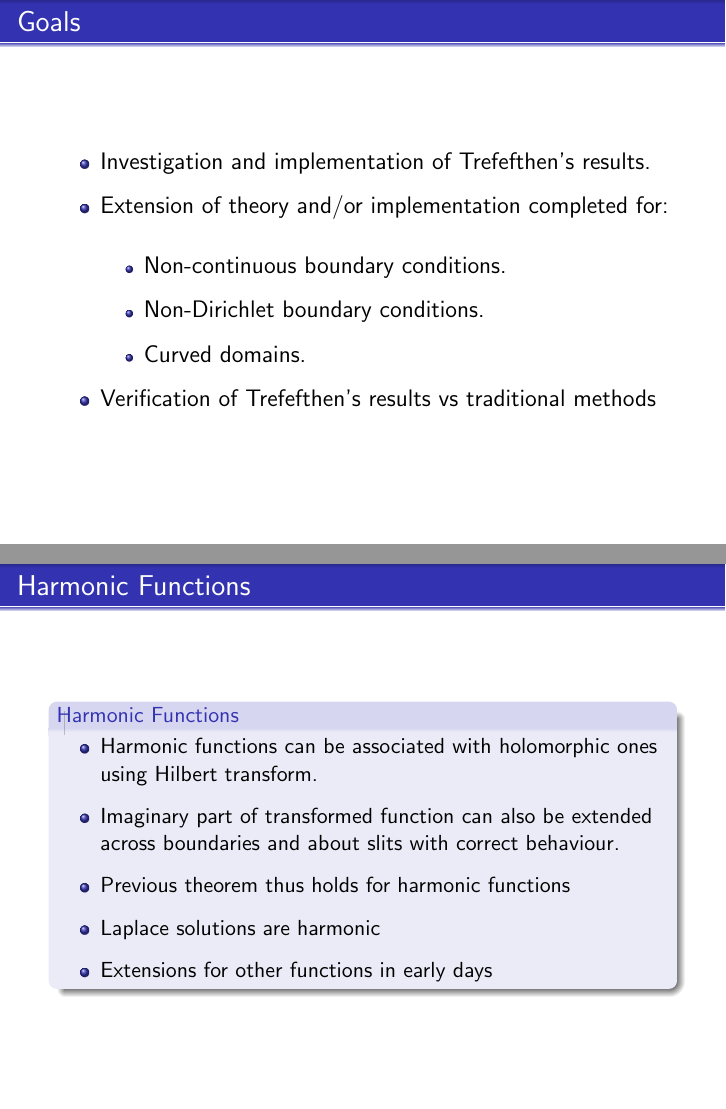
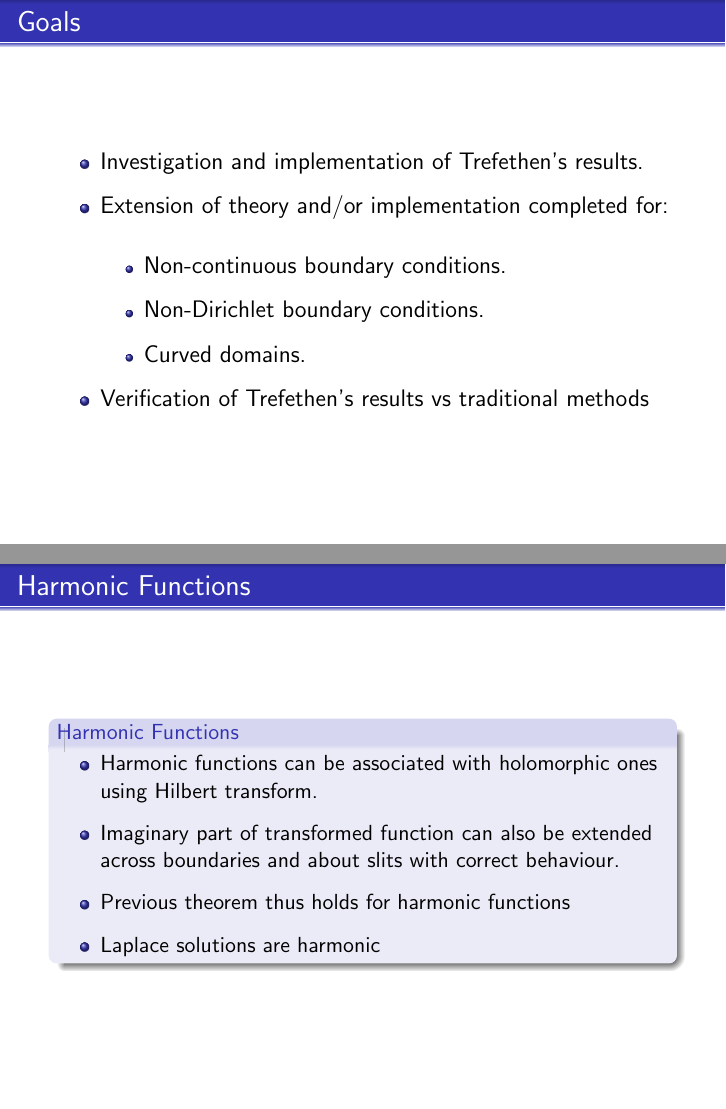
Before and after one commit to caelen-feller/fyp, LaTeX slides (Presentation/slides.tex): pages 4 and 6 of 19 before the commit and pages 4 and 19 of 19 after it, joined at a grey line. Compiled offline with pdfLaTeX.

Commit message:
Presentation tweaks

```diff
--- a/Presentation/slides.tex
+++ b/Presentation/slides.tex
@@ -88,14 +88,14 @@
     \setbeamerfont*{itemize/enumerate subbody}{parent=itemize/enumerate body}
     \setbeamerfont*{itemize/enumerate subsubbody}{parent=itemize/enumerate body}
         \begin{itemize}
-            \item Investigation and implementation of Trefefthen's results.
+            \item Investigation and implementation of Trefethen's results.
             \item Extension of theory and/or implementation completed for:
            \begin{itemize}
                 \item Non-continuous boundary conditions.
                 \item Non-Dirichlet boundary conditions.
                 \item Curved domains.
             \end{itemize}
-            \item Verification of Trefefthen's results vs traditional methods
+            \item Verification of Trefethen's results vs traditional methods
         \end{itemize}
 \end{frame}
 
@@ -120,19 +120,6 @@
             \text{in proportion to } n,\text{as } n \rightarrow \infty
         \end{gather*}
 
-    \end{block}
-\end{frame}
-
-% (Consider dropping)
-\begin{frame}{Harmonic Functions }
-    \begin{block}{Harmonic Functions}
-        \begin{itemize}
-            \item Harmonic functions can be associated with holomorphic ones using Hilbert transform.
-            \item Imaginary part of transformed function can also be extended across boundaries and about slits with correct behaviour.
-            \item Previous theorem thus holds for harmonic functions
-            \item Laplace solutions are harmonic
-            \item Extensions for other functions in early days
-        \end{itemize}
     \end{block}
 \end{frame}
 
@@ -264,6 +251,18 @@
     \end{figure}
 \end{frame}
 
+% (Consider dropping)
+\begin{frame}{Harmonic Functions }
+    \begin{block}{Harmonic Functions}
+        \begin{itemize}
+            \item Harmonic functions can be associated with holomorphic ones using Hilbert transform.
+            \item Imaginary part of transformed function can also be extended across boundaries and about slits with correct behaviour.
+            \item Previous theorem thus holds for harmonic functions
+            \item Laplace solutions are harmonic
+        \end{itemize}
+    \end{block}
+\end{frame}
+
 \end{document}
 \begin{filecontents*}{references.bib}
 \end{filecontents*}
```
Also changed, not shown: Presentation/slides.pdf, 2 other files.
